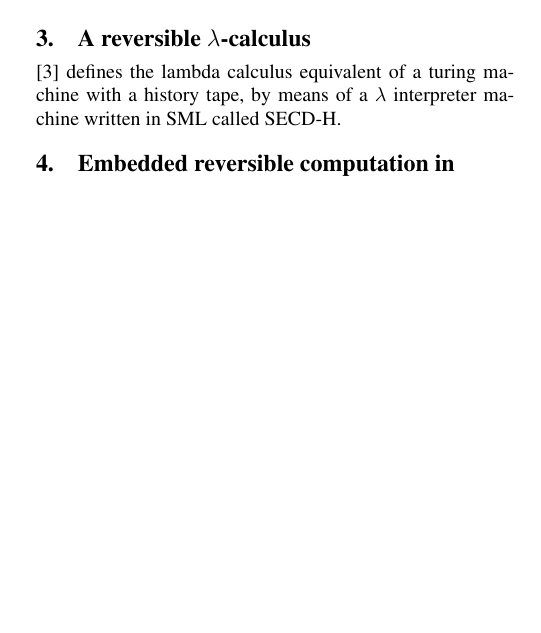
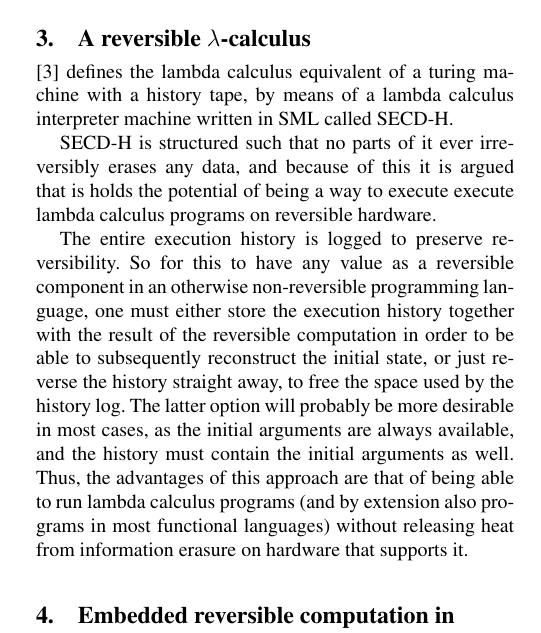
Before and after one commit to athas/reversible-paper, a LaTeX paper (paper.tex): part of one column of page 1 of 2, cut so that both start at the same text, the shorter picture padded with empty space. Compiled offline with pdfLaTeX; a missing font is replaced by an installed copy or a similar font.

Commit message:
Draft of SECD section.

```diff
--- a/paper.tex
+++ b/paper.tex
@@ -76,7 +76,25 @@ in~\cite{ThomsenAxelsen:2009:PPL,YokoyamaGlueck:2007:Janus}.
 
 \section{A reversible $\lambda$-calculus}
 \cite{huelsbergen1996logically} defines the lambda calculus equivalent of a
-turing machine with a history tape, by means of a $\lambda$ interpreter machine written in SML called SECD-H.
+turing machine with a history tape, by means of a lambda calculus interpreter
+machine written in SML called SECD-H.
+
+SECD-H is structured such that no parts of it ever irreversibly erases any
+data, and because of this it is argued that is holds the potential of being a
+way to execute execute lambda calculus programs on reversible hardware.
+
+The entire execution history is logged to preserve reversibility. So for this
+to have any value as a reversible component in an otherwise non-reversible
+programming language, one must either store the execution history together with
+the result of the reversible computation in order to be able to subsequently
+reconstruct the initial state, or just reverse the history straight away, to
+free the space used by the history log. The latter option will probably be more
+desirable in most cases, as the initial arguments are always available, and the
+history must contain the initial arguments as well. Thus, the advantages of
+this approach are that of being able to run lambda calculus programs (and by
+extension also programs in most functional languages) without releasing heat
+from information erasure on hardware that supports it.
+
 
 \section{Embedded reversible computation in Haskell}
 
```
